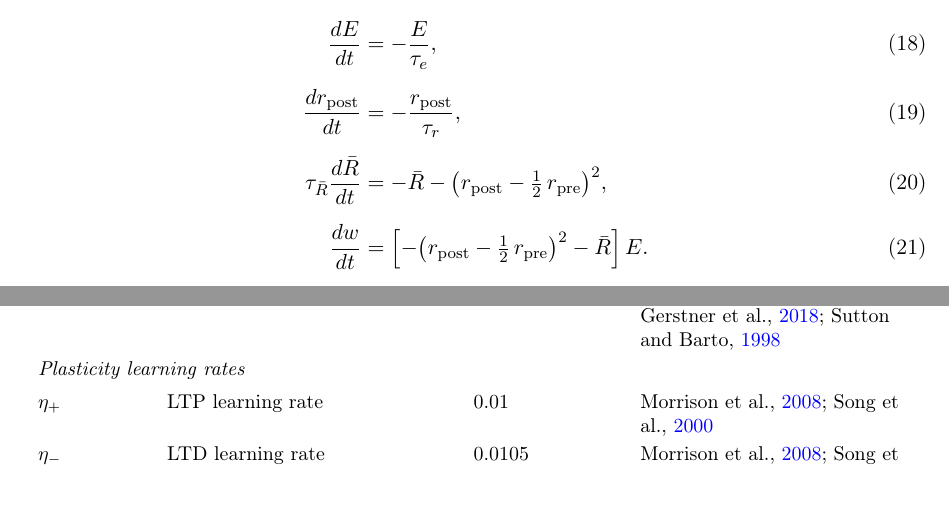
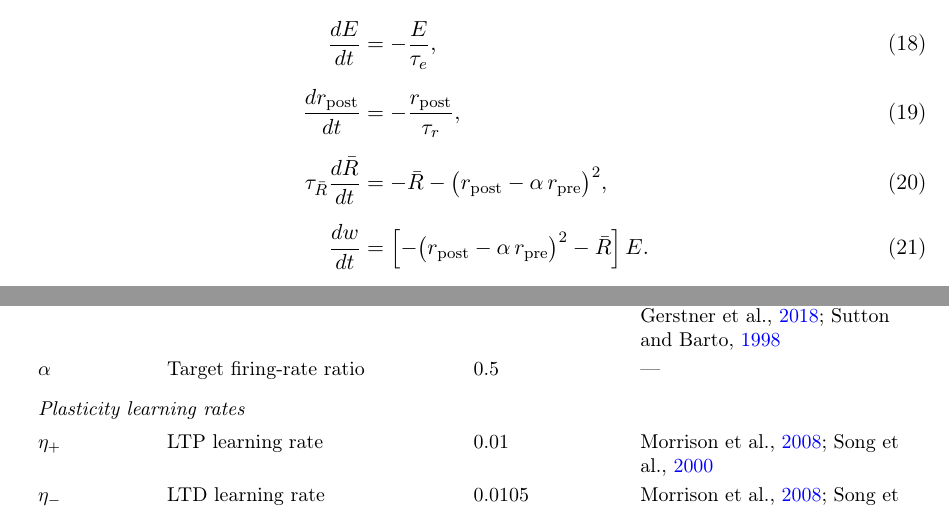
Before and after one commit to jaehho/neuro, a LaTeX document (paper/analysis.tex): two parts of pages 3 and 5 of 5, joined at a grey line, cut so that both start at the same text. Compiled offline with pdfLaTeX.

Commit message:
initial conditions and alpha for target fraction

```diff
--- a/paper/analysis.tex
+++ b/paper/analysis.tex
@@ -42,8 +42,8 @@ These are fully determined by initial conditions set at the last presynaptic spi
     \frac{dy_{\mathrm{post}}}{dt} &= -\frac{y_{\mathrm{post}}}{\tau_-}, \label{eq:inter_ypost} \\[6pt]
     \frac{dE}{dt} &= -\frac{E}{\tau_e}, \label{eq:inter_E} \\[6pt]
     \frac{dr_{\mathrm{post}}}{dt} &= -\frac{r_{\mathrm{post}}}{\tau_r}, \label{eq:inter_rpost} \\[6pt]
-    \tau_{\bar{R}} \frac{d\bar{R}}{dt} &= -\bar{R} - \bigl(r_{\mathrm{post}} - \tfrac{1}{2}\, r_{\mathrm{pre}}\bigr)^2, \label{eq:inter_Rbar} \\[6pt]
-    \frac{dw}{dt} &= \Bigl[-\bigl(r_{\mathrm{post}} - \tfrac{1}{2}\, r_{\mathrm{pre}}\bigr)^2 - \bar{R}\Bigr]\, E. \label{eq:inter_w}
+    \tau_{\bar{R}} \frac{d\bar{R}}{dt} &= -\bar{R} - \bigl(r_{\mathrm{post}} - \alpha\, r_{\mathrm{pre}}\bigr)^2, \label{eq:inter_Rbar} \\[6pt]
+    \frac{dw}{dt} &= \Bigl[-\bigl(r_{\mathrm{post}} - \alpha\, r_{\mathrm{pre}}\bigr)^2 - \bar{R}\Bigr]\, E. \label{eq:inter_w}
 \end{align}
 
 The postsynaptic state vector is $\mathbf{x}(t) = \bigl(V,\; y_{\mathrm{post}},\; E,\; r_{\mathrm{post}},\; \bar{R},\; w\bigr) \in \mathbb{R}^6$, and the inputs $\bigl(I_s(t),\; x_{\mathrm{pre}}(t),\; r_{\mathrm{pre}}(t)\bigr)$.
@@ -82,8 +82,8 @@ All remaining variables ($\bar{R}$, $w$) are continuous through $t_{\mathrm{post
     \tau_- \frac{dy_{\mathrm{post}}}{dt} &= -y_{\mathrm{post}} + \rho_{\mathrm{post}}(t), \label{eq:reduced_ypost} \\[6pt]
     \tau_e \frac{dE}{dt} &= -E + \eta_+(w_{\mathrm{max}} - w)\, x_{\mathrm{pre}}\, \rho_{\mathrm{post}}(t) - \eta_-\, w\, y_{\mathrm{post}}\, \rho_{\mathrm{pre}}(t), \label{eq:reduced_E} \\[6pt]
     \tau_r \frac{dr_{\mathrm{post}}}{dt} &= -r_{\mathrm{post}} + \rho_{\mathrm{post}}(t), \label{eq:reduced_rpost} \\[6pt]
-    \tau_{\bar{R}} \frac{d\bar{R}}{dt} &= -\bar{R} - \bigl(r_{\mathrm{post}} - \tfrac{1}{2}\, r_{\mathrm{pre}}\bigr)^2, \label{eq:reduced_Rbar} \\[6pt]
-    \frac{dw}{dt} &= \Bigl[-\bigl(r_{\mathrm{post}} - \tfrac{1}{2}\, r_{\mathrm{pre}}\bigr)^2 - \bar{R}\Bigr]\, E, \label{eq:reduced_w}
+    \tau_{\bar{R}} \frac{d\bar{R}}{dt} &= -\bar{R} - \bigl(r_{\mathrm{post}} - \alpha\, r_{\mathrm{pre}}\bigr)^2, \label{eq:reduced_Rbar} \\[6pt]
+    \frac{dw}{dt} &= \Bigl[-\bigl(r_{\mathrm{post}} - \alpha\, r_{\mathrm{pre}}\bigr)^2 - \bar{R}\Bigr]\, E, \label{eq:reduced_w}
 \end{align}
 
 \newpage
@@ -102,8 +102,8 @@ All remaining variables ($\bar{R}$, $w$) are continuous through $t_{\mathrm{post
     \frac{dy_{\mathrm{post}}}{dt} &= -\frac{y_{\mathrm{post}}}{\tau_-}, \label{eq:ref_ypost} \\[6pt]
     \frac{dE}{dt} &= -\frac{E}{\tau_e}, \label{eq:ref_E} \\[6pt]
     \frac{dr_{\mathrm{post}}}{dt} &= -\frac{r_{\mathrm{post}}}{\tau_r}, \label{eq:ref_rpost} \\[6pt]
-    \tau_{\bar{R}} \frac{d\bar{R}}{dt} &= -\bar{R} - \bigl(r_{\mathrm{post}} - \tfrac{1}{2}\, r_{\mathrm{pre}}\bigr)^2, \label{eq:ref_Rbar} \\[6pt]
-    \frac{dw}{dt} &= \Bigl[-\bigl(r_{\mathrm{post}} - \tfrac{1}{2}\, r_{\mathrm{pre}}\bigr)^2 - \bar{R}\Bigr]\, E. \label{eq:ref_w}
+    \tau_{\bar{R}} \frac{d\bar{R}}{dt} &= -\bar{R} - \bigl(r_{\mathrm{post}} - \alpha\, r_{\mathrm{pre}}\bigr)^2, \label{eq:ref_Rbar} \\[6pt]
+    \frac{dw}{dt} &= \Bigl[-\bigl(r_{\mathrm{post}} - \alpha\, r_{\mathrm{pre}}\bigr)^2 - \bar{R}\Bigr]\, E. \label{eq:ref_w}
 \end{align}
 
 \paragraph*{Pre-synaptic spike event at $t_{\mathrm{pre}}^k$:}
@@ -167,7 +167,9 @@ $\tau_e$               & Eligibility trace decay         & 1\,s
   \cite{gerstnerEligibilityTracesPlasticity2018,fremauxNeuromodulatedSpikeTimingDependentPlasticity2016} \\[6pt]
 \multicolumn{4}{@{}l}{\textit{Reward baseline}} \\[2pt]
 $\tau_{\bar{R}}$       & Running reward average          & 1--10\,s                &
-  \cite{gerstnerEligibilityTracesPlasticity2018,fremauxNeuromodulatedSpikeTimingDependentPlasticity2016,Sutton1998} \\[6pt]
+  \cite{gerstnerEligibilityTracesPlasticity2018,fremauxNeuromodulatedSpikeTimingDependentPlasticity2016,Sutton1998} \\
+$\alpha$               & Target firing-rate ratio        & 0.5                     &
+  --- \\[6pt]
 \multicolumn{4}{@{}l}{\textit{Plasticity learning rates}} \\[2pt]
 $\eta_+$               & LTP learning rate               & $0.01$                  &
   \cite{Song2000,Morrison2008} \\
```
Also changed, not shown: paper/analysis.pdf, 1 other file.
